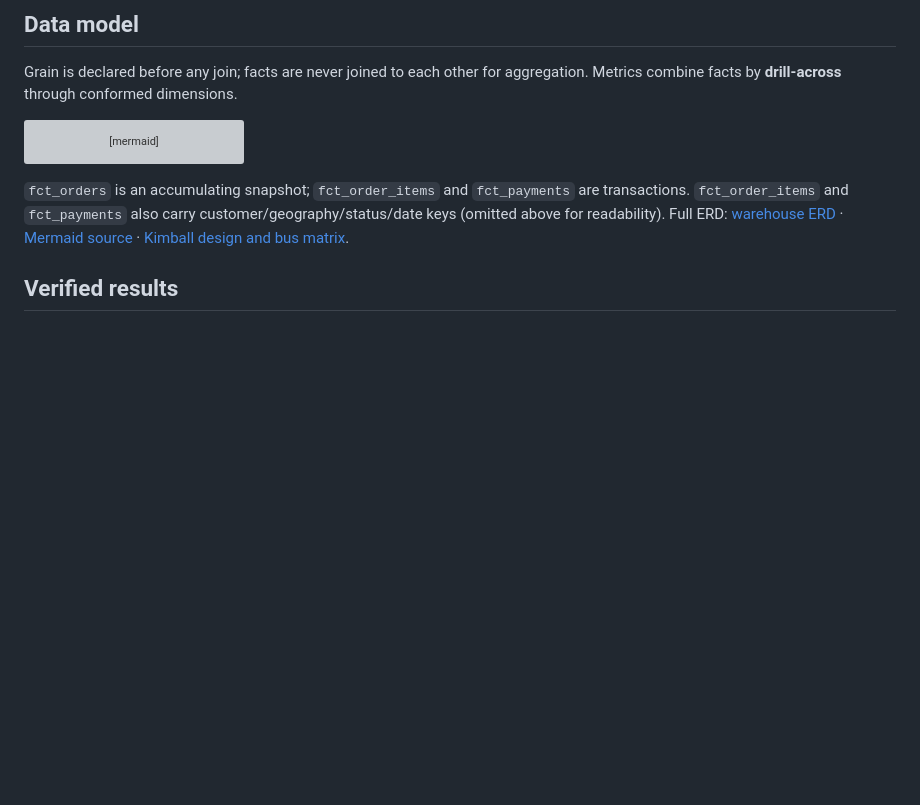
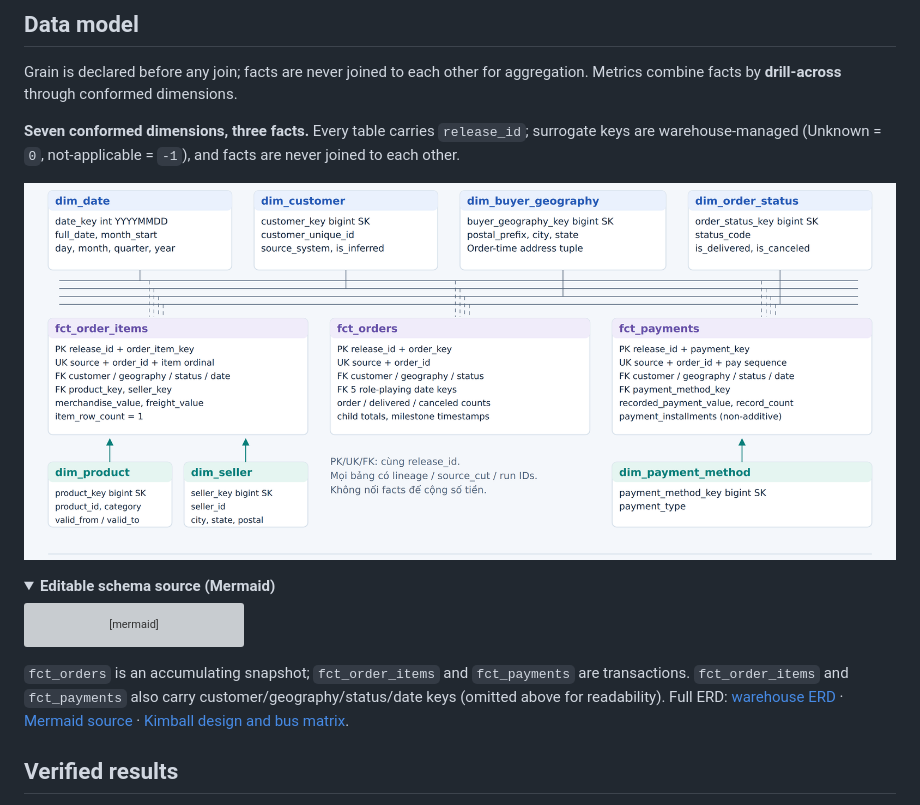
Before and after one commit to huy-dataguy/olist-sales-warehouse, a Markdown page: README.md, the part around one of its changes. Drawn GitHub-style; pictures changed too: docs/assets/warehouse-schema.png (added); folded sections open; blank space fills up the shorter version; grey boxes are pictures that could not be loaded.

Commit message:
docs: swap in the polished architecture diagram and add a spaced schema view

````diff
--- a/README.md
+++ b/README.md
@@ -73,6 +75,14 @@ flowchart LR
 
 Grain is declared before any join; facts are never joined to each other for aggregation.
 Metrics combine facts by **drill-across** through conformed dimensions.
+
+**Seven conformed dimensions, three facts.** Every table carries `release_id`; surrogate keys are
+warehouse-managed (Unknown = `0`, not-applicable = `-1`), and facts are never joined to each other.
+
+![Warehouse schema](docs/assets/warehouse-schema.png)
+
+<details>
+<summary><b>Editable schema source (Mermaid)</b></summary>
 
 ```mermaid
 erDiagram
````
Also changed, not shown: other parts of README.md (+12 -4 lines).
